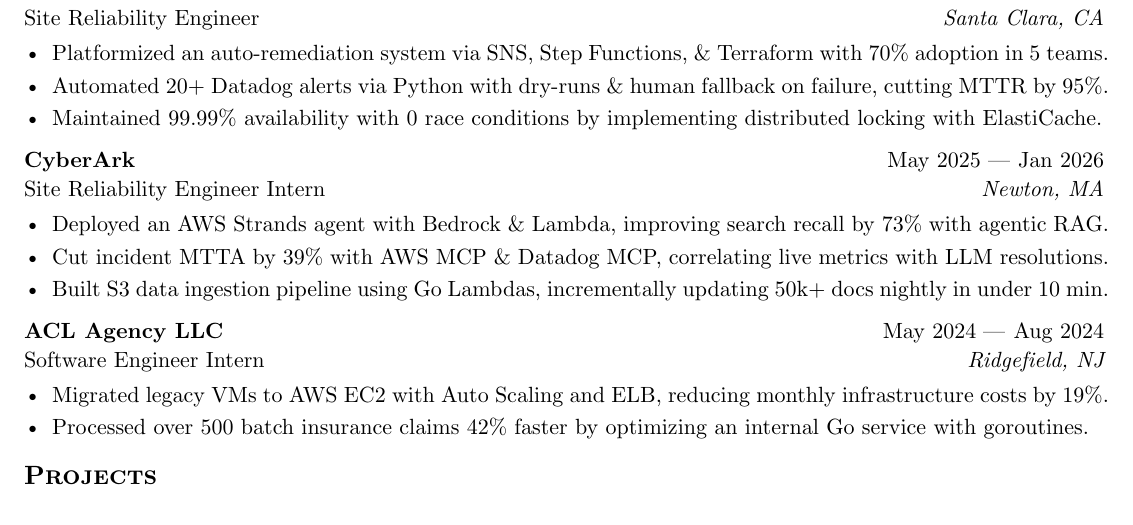
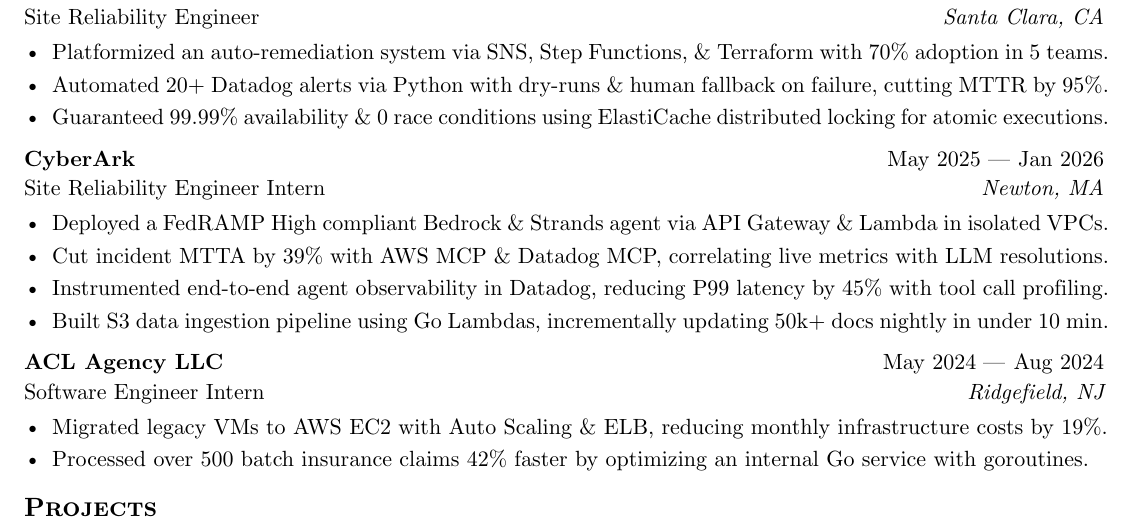
Before and after one commit to skarokin/typst-resumes, a Typst document (SeanKimResume-PANW/main.typ): part of the page, cut so that both start at the same text. Compiled offline with Typst 0.15.

Commit message:
chore(typst): update SeanKimResume-PANW/main.typ

```diff
--- a/SeanKimResume-PANW/main.typ
+++ b/SeanKimResume-PANW/main.typ
@@ -37,7 +43,7 @@
 )
 - Platformized an auto-remediation system via SNS, Step Functions, & Terraform with 70% adoption in 5 teams.
 - Automated 20+ Datadog alerts via Python with dry-runs & human fallback on failure, cutting MTTR by 95%.
-- Maintained 99.99% availability with 0 race conditions by implementing distributed locking with ElastiCache.
+- Guaranteed 99.99% availability & 0 race conditions using ElastiCache distributed locking for atomic executions.
 
 #work(
   title: "Site Reliability Engineer Intern",
@@ -45,8 +51,9 @@
   company: "CyberArk",
   dates: dates-helper(start-date: "May 2025", end-date: "Jan 2026"),
 )
-- Deployed an AWS Strands agent with Bedrock & Lambda, improving search recall by 73% with agentic RAG.
+- Deployed a FedRAMP High compliant Bedrock & Strands agent via API Gateway & Lambda in isolated VPCs.
 - Cut incident MTTA by 39% with AWS MCP & Datadog MCP, correlating live metrics with LLM resolutions.
+- Instrumented end-to-end agent observability in Datadog, reducing P99 latency by 45% with tool call profiling.
 - Built S3 data ingestion pipeline using Go Lambdas, incrementally updating 50k+ docs nightly in under 10 min.
 
 #work(
@@ -55,7 +62,7 @@
   company: "ACL Agency LLC",
   dates: dates-helper(start-date: "May 2024", end-date: "Aug 2024"),
 )
-- Migrated legacy VMs to AWS EC2 with Auto Scaling and ELB, reducing monthly infrastructure costs by 19%.
+- Migrated legacy VMs to AWS EC2 with Auto Scaling & ELB, reducing monthly infrastructure costs by 19%.
 - Processed over 500 batch insurance claims 42% faster by optimizing an internal Go service with goroutines.
 
 == Projects
```
Also changed, not shown: SeanKimResume-PANW/main.typ (12 more changed lines).
